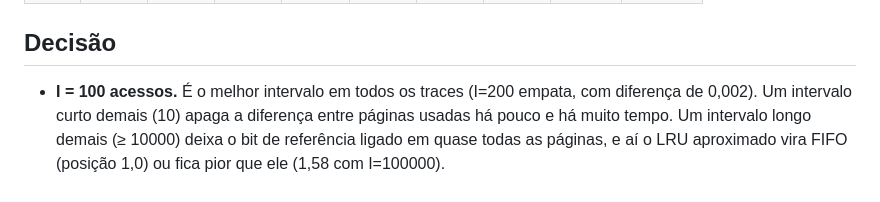
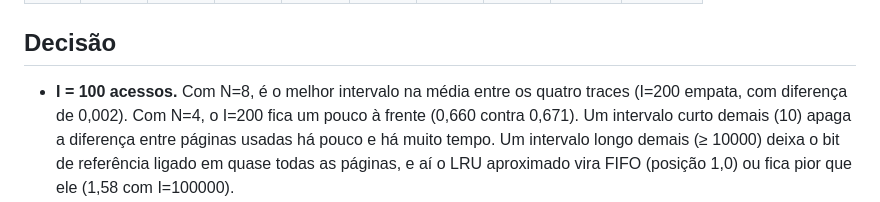
Before and after one commit to PPrauchner/SO-Trabalho-2-Paginacao, a Markdown page: docs/adr/0001-parametros-da-grade.md, the part around the change. Drawn GitHub-style.

Commit message:
docs(adr): restringe a afirmação sobre I=100 ao que a tabela mostra
A tabela da ADR 0001 só traz médias entre os quatro traces, e com N=4
o I=200 fica à frente. A frase passa a falar da média com N=8.

Closes #14

```diff
--- a/docs/adr/0001-parametros-da-grade.md
+++ b/docs/adr/0001-parametros-da-grade.md
@@ -29,8 +29,9 @@ Métrica: posição média do LRU aproximado entre o OPT (0) e o FIFO (1) nos fr
 
 ## Decisão
 
-- **I = 100 acessos.** É o melhor intervalo em todos os traces (I=200 empata, com
-  diferença de 0,002). Um intervalo curto demais (10) apaga a diferença entre páginas
+- **I = 100 acessos.** Com N=8, é o melhor intervalo na média entre os quatro traces
+  (I=200 empata, com diferença de 0,002). Com N=4, o I=200 fica um pouco à frente
+  (0,660 contra 0,671). Um intervalo curto demais (10) apaga a diferença entre páginas
   usadas há pouco e há muito tempo. Um intervalo longo demais (≥ 10000) deixa o bit de
   referência ligado em quase todas as páginas, e aí o LRU aproximado vira FIFO
   (posição 1,0) ou fica pior que ele (1,58 com I=100000).
```
